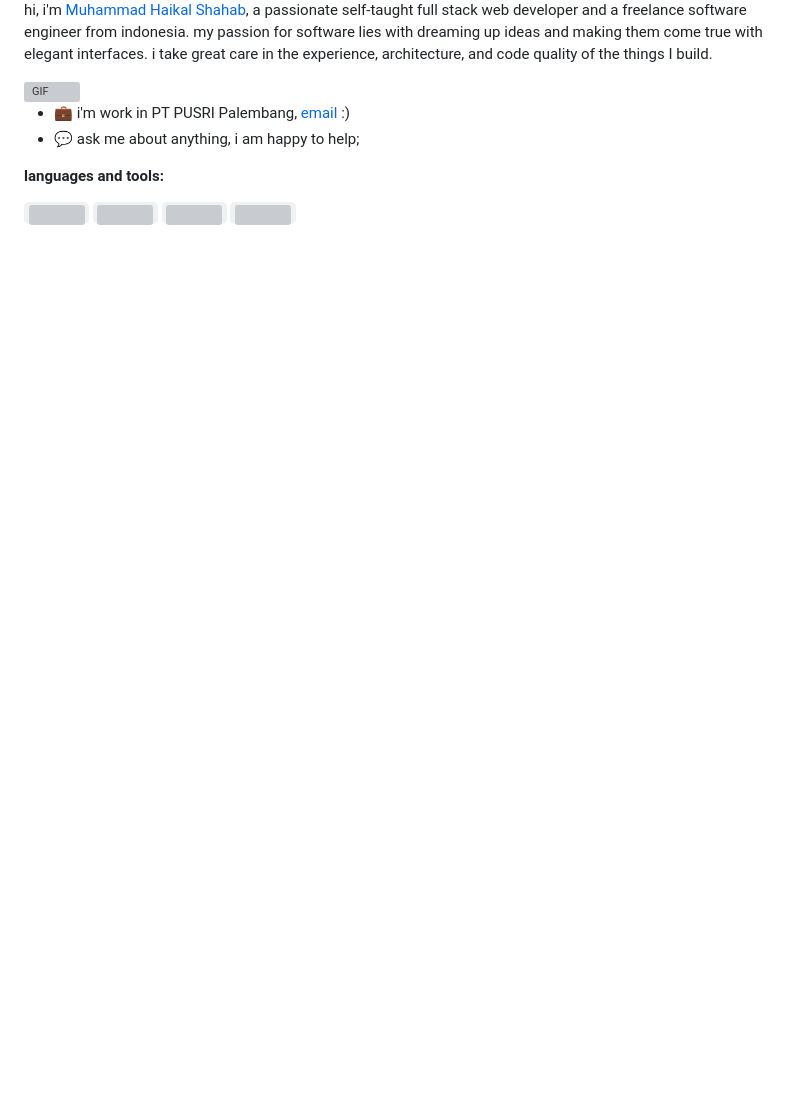
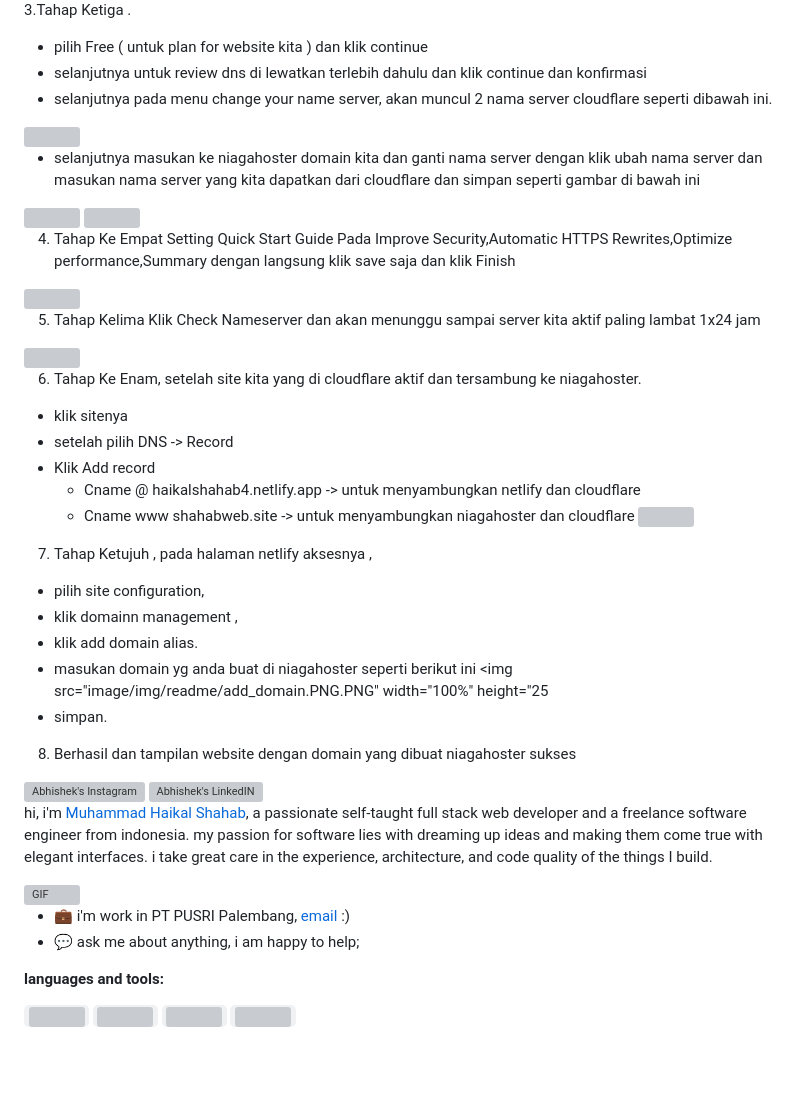
Before and after one commit to RevoU-FSSE-2/week-4-haikalshahab93, a Markdown page: README.md, the part around the change printed below. GitHub-like rendering; blank space fills up the shorter version; grey boxes are pictures that could not be loaded.

```diff
--- a/README.md
+++ b/README.md
@@ -22,3 +50,44 @@
+3.Tahap Ketiga .
+ * pilih Free ( untuk plan for website kita ) dan klik continue
+ * selanjutnya untuk review dns di lewatkan terlebih dahulu dan klik continue dan konfirmasi
+ * selanjutnya pada menu change your name server, akan muncul 2 nama server cloudflare seperti dibawah ini.
+ <img src="image/img/readme/pindahkan%20dns%20cloudflare%20ke%20niagahoster.PNG" width="100%" height="250">
+
+ * selanjutnya masukan ke niagahoster domain kita dan ganti nama server dengan klik ubah nama server dan masukan nama server yang kita dapatkan dari cloudflare dan simpan seperti gambar di bawah ini
+ <img src="image/img/readme/ubahnamadns%20di%20nniagahoster.PNG" width="100%" height="250">
+ <img src="image/img/readme/ubahnamadns%20di%20nniagahoster.PNG" width="100%" height="250">
+
+ 4. Tahap Ke Empat Setting Quick Start Guide Pada  Improve Security,Automatic HTTPS Rewrites,Optimize performance,Summary dengan langsung klik save saja dan klik Finish
+
+  <img src="image/img/readme/setelah%20dns%20next2.PNG" width="100%" height="250">
+
+  5. Tahap Kelima  Klik Check Nameserver dan akan menunggu sampai server kita aktif paling lambat 1x24 jam
+  <img src="image/img/readme/menungguaktif%20dna%20verifikasi%20emai.PNG" width="100%" height="250">
+
+  6. Tahap  Ke Enam, setelah site kita yang di cloudflare aktif dan tersambung ke niagahoster.
+  * klik sitenya
+  * setelah pilih DNS -> Record
+  * Klik  Add record
+    * Cname @ haikalshahab4.netlify.app -> untuk menyambungkan netlify dan cloudflare
+    * Cname www shahabweb.site -> untuk menyambungkan niagahoster  dan cloudflare
+      <img src="image/img/readme/akhir.PNG" width="100%" height="250">
+
+  7. Tahap Ketujuh ,  pada halaman netlify aksesnya ,
+  * pilih site configuration,
+  * klik domainn management ,
+  * klik add domain alias.
+  * masukan domain yg anda buat di niagahoster seperti berikut ini
+  <img src="image/img/readme/add_domain.PNG.PNG" width="100%" height="25
+  * simpan.
+
+ 8. Berhasil dan tampilan website dengan domain yang dibuat niagahoster sukses
+
+
+
+
+
+
+
 
 <a href="https://www.instagram.com/haikal02502/">
   <img align="left" alt="Abhishek's Instagram" width="22px" src="https://raw.githubusercontent.com/hussainweb/hussainweb/main/icons/instagram.png"  />
```
Also changed, not shown: other parts of README.md (+28 -0 lines).
